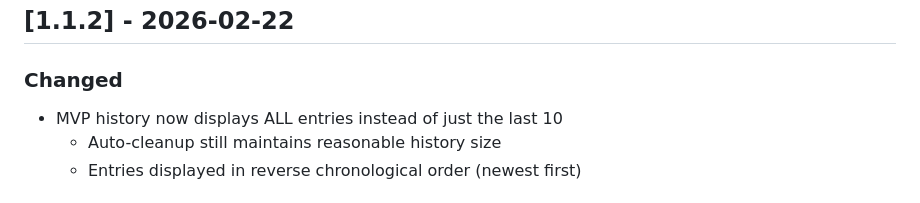
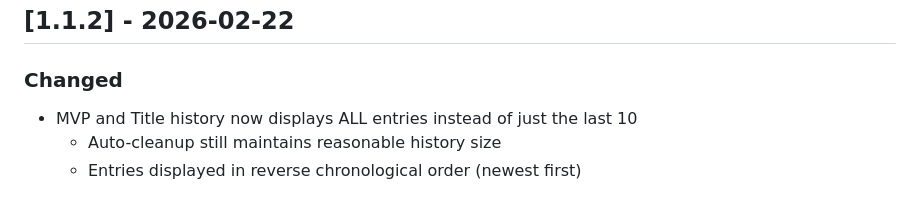
Before and after one commit to Flominator/KC-MVP-Selector, a Markdown page: CHANGELOG.md, the part around the change. Rendered like a GitHub page.

Commit message:
Update CHANGELOG.md
Update 1.1.2 (forgot to mention it also includes recentTitles history panel)

```diff
--- a/CHANGELOG.md
+++ b/CHANGELOG.md
@@ -8,7 +8,7 @@ and this project adheres to [Semantic Versioning](https://semver.org/spec/v2.0.0
 ## [1.1.2] - 2026-02-22
 
 ### Changed
-- MVP history now displays ALL entries instead of just the last 10
+- MVP and Title history now displays ALL entries instead of just the last 10
   - Auto-cleanup still maintains reasonable history size
   - Entries displayed in reverse chronological order (newest first)
 
```
